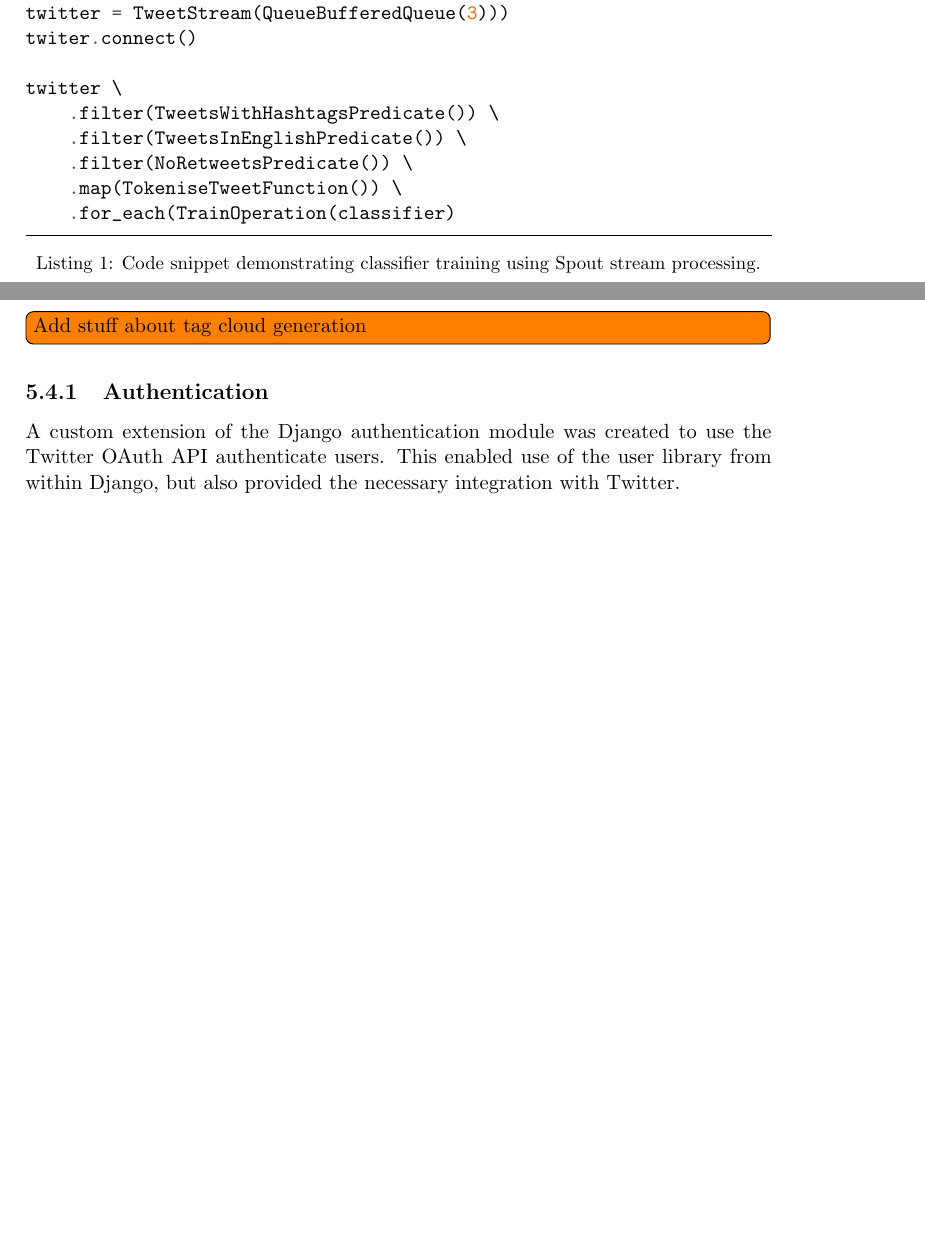
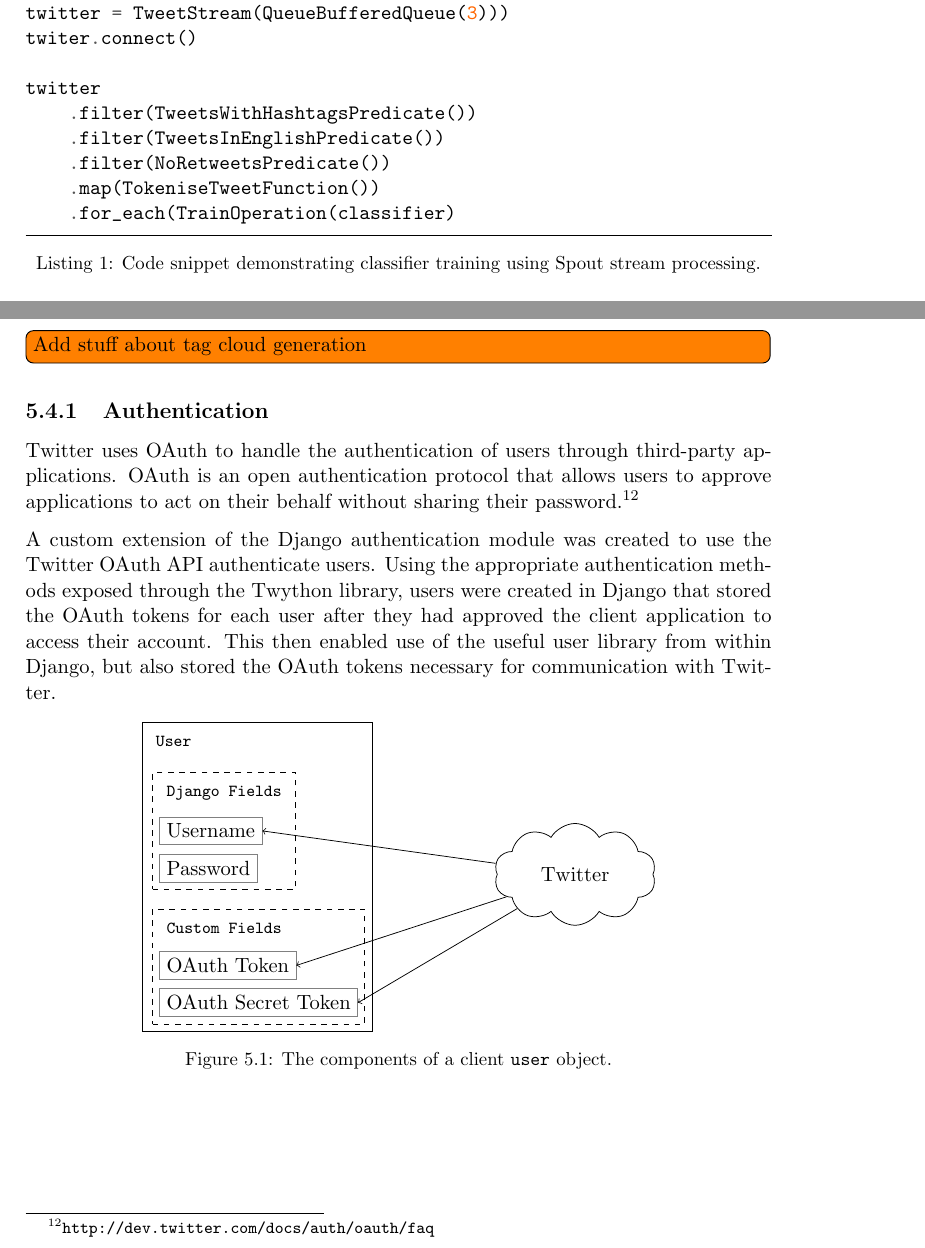
Before and after one commit to daviesjamie/3yp, a LaTeX thesis (deliverables/final/final.tex): two parts of pages 24 and 29 of 52 before the commit and two parts of pages 24 and 29 of 53 after it, joined at a grey line, cut so that both start at the same text, the shorter picture padded with empty space. Compiled offline with pdfLaTeX.

Commit message:
Added diagram to authentication.

```diff
--- a/deliverables/final/final.tex
+++ b/deliverables/final/final.tex
@@ -534,11 +534,11 @@ The creation of this programming interface enabled a tweet processing pipeline t
 twitter = TweetStream(QueueBufferedQueue(3)))
 twiter.connect()
 
-twitter \
-    .filter(TweetsWithHashtagsPredicate()) \
-    .filter(TweetsInEnglishPredicate()) \
-    .filter(NoRetweetsPredicate()) \
-    .map(TokeniseTweetFunction()) \
+twitter
+    .filter(TweetsWithHashtagsPredicate())
+    .filter(TweetsInEnglishPredicate())
+    .filter(NoRetweetsPredicate())
+    .map(TokeniseTweetFunction())
     .for_each(TrainOperation(classifier)
     \end{minted}
     \caption{Code snippet demonstrating classifier training using Spout stream processing.}
@@ -661,7 +661,40 @@ To achieve instant hashtag suggestions as the user types a tweet, a custom JQuer
 \todo[inline]{Add stuff about tag cloud generation}
 
 \subsection{Authentication}
-A custom extension of the Django authentication module was created to use the Twitter OAuth API authenticate users. This enabled use of the user library from within Django, but also provided the necessary integration with Twitter.
+Twitter uses OAuth to handle the authentication of users through third-party applications. OAuth is an open authentication protocol that allows users to approve applications to act on their behalf without sharing their password.\footnote{\url{http://dev.twitter.com/docs/auth/oauth/faq}}
+
+A custom extension of the Django authentication module was created to use the Twitter OAuth API authenticate users. Using the appropriate authentication methods exposed through the Twython library, users were created in Django that stored the OAuth tokens for each user after they had approved the client application to access their account. This then enabled use of the useful user library from within Django, but also stored the OAuth tokens necessary for communication with Twitter.
+
+\begin{figure}[htpb]
+    \centering
+    \begin{tikzpicture}[
+        node distance=7mm,
+        title/.style={anchor=west,font=\fontsize{9}{9}\color{black}\ttfamily},
+        typetag/.style={rectangle, draw=black!50, anchor=west}
+    ]
+        \node (user) [title] {User};
+            \node (django) at ($(user.west)+(0,-28pt)$) [title,xshift=2mm] {Django Fields};
+                \node (username) [below=of django.west,typetag] {Username};
+                \node (password) [below=of username.west,typetag] {Password};
+            \node (custom) at ($(password.west)+(0,-32pt)$) [title] {Custom Fields};
+                \node (oauth) [below=of custom.west,typetag] {OAuth Token};
+                \node (oauthsecret) [below=of oauth.west,typetag] {OAuth Secret Token};
+
+        \node (djangobox) [draw,fit={(django) (username) (password)},dashed] {};
+        \node (custombox) [draw,fit={(custom) (oauth) (oauthsecret)},dashed] {};
+        \node (userbox) [draw,fit={(user) (djangobox) (custombox)}] {};
+
+        % Twitter
+        \node (twitter) at (8cm, -2.5cm) [cloud,draw,cloud puffs=10,cloud puff arc=120,aspect=2,inner ysep=1em] {Twitter};
+
+        % Arrows
+        \draw[->] (twitter) -- (oauth.east);
+        \draw[->] (twitter) -- (oauthsecret.east);
+        \draw[->] (twitter) -- (username.east);
+    \end{tikzpicture}
+    \caption{The components of a client \texttt{user} object.}
+    \label{fig:clientuser}
+\end{figure}
 
 \section{Deployment}
 Nginx\footnote{\url{www.nginx.org}} was used to proxy the requests to the client and server, as well as serving all static files. This not only significantly boosted the performance of the system, but also made it more secure and accessible.
```
Also changed, not shown: deliverables/final/final.pdf.
